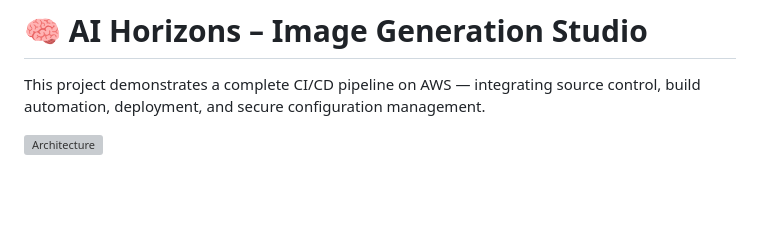
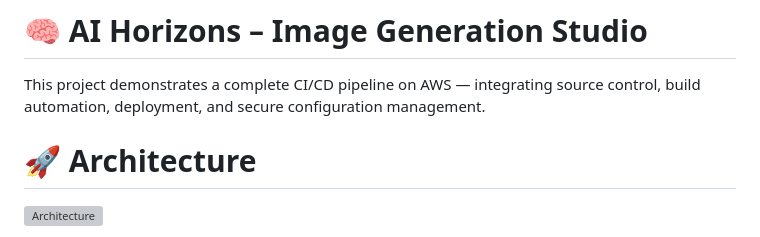
Before and after one commit to abrarsyedd/ai-horizons, a Markdown page: README.md, the part around the change. Drawn GitHub-style; blank space fills up the shorter version; grey boxes are pictures that could not be loaded.

```diff
--- a/README.md
+++ b/README.md
@@ -1,6 +1,7 @@
 # 🧠 AI Horizons – Image Generation Studio
 This project demonstrates a complete CI/CD pipeline on AWS — integrating source control, build automation, deployment, and secure configuration management.
 
+# 🚀 Architecture
 ![Architecture](./ai-horizons-architecture.png)
 
 AI Horizons is a **cloud-native Python web application** that allows users to generate AI-powered images using Google’s Imagen model.
```
